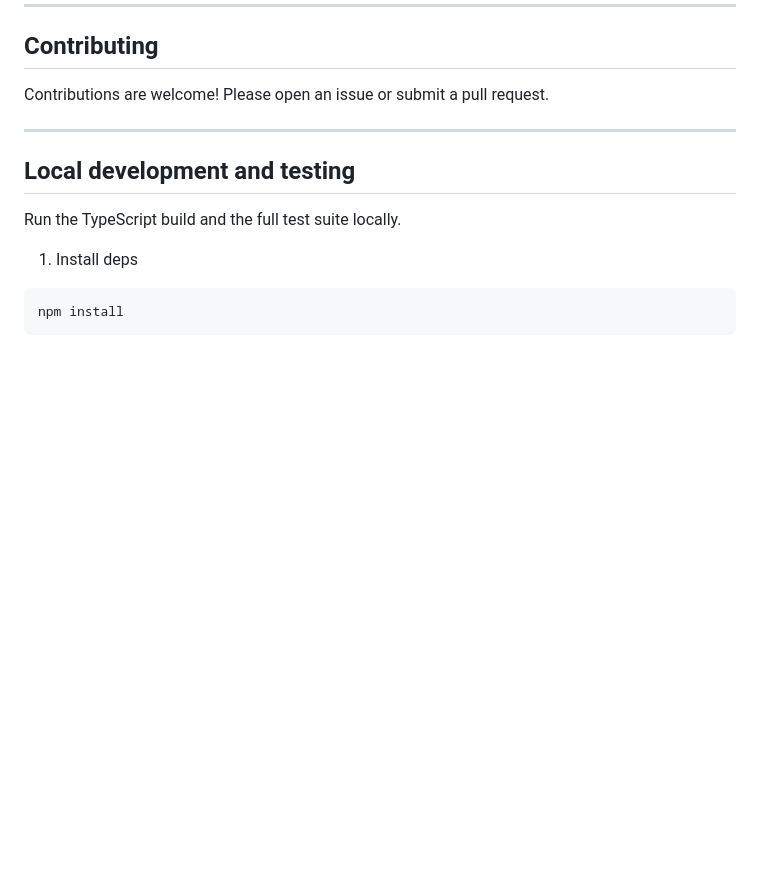
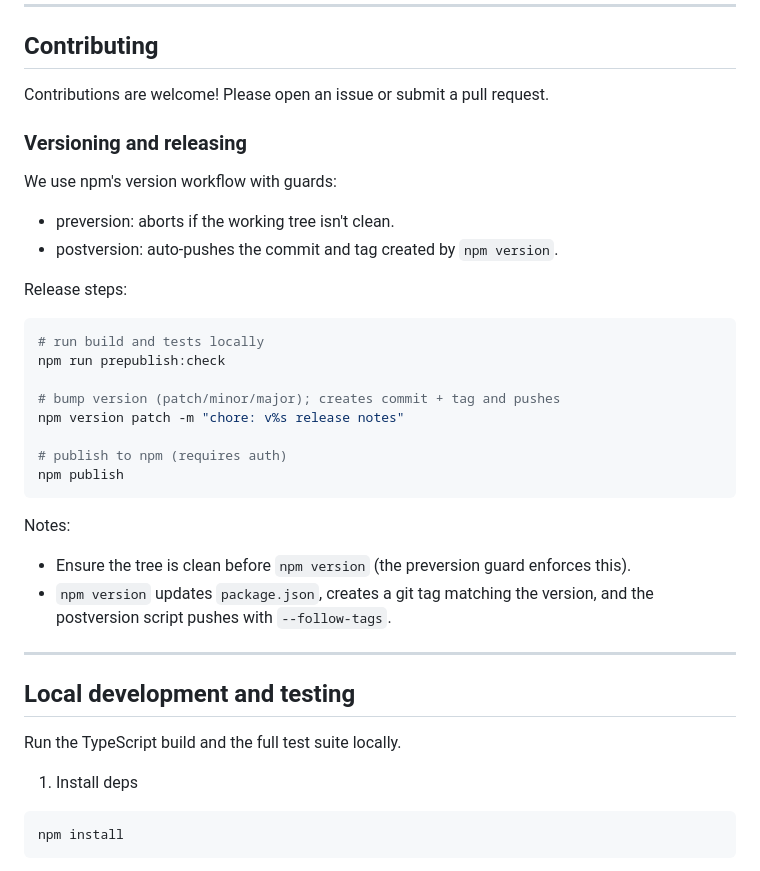
Before and after one commit to junaidhamzae/codereap, a Markdown page: README.md, the part around the change. Rendered like a GitHub page; blank space fills up the shorter version.

Commit message:
docs: add Versioning and releasing guidelines under Contributing

````diff
--- a/README.md
+++ b/README.md
@@ -260,6 +260,30 @@ A file or directory flagged as `orphan` is a candidate for deletion. Some files
 
 Contributions are welcome! Please open an issue or submit a pull request.
 
+### Versioning and releasing
+
+We use npm's version workflow with guards:
+
+- preversion: aborts if the working tree isn't clean.
+- postversion: auto‑pushes the commit and tag created by `npm version`.
+
+Release steps:
+
+```bash
+# run build and tests locally
+npm run prepublish:check
+
+# bump version (patch/minor/major); creates commit + tag and pushes
+npm version patch -m "chore: v%s release notes"
+
+# publish to npm (requires auth)
+npm publish
+```
+
+Notes:
+- Ensure the tree is clean before `npm version` (the preversion guard enforces this).
+- `npm version` updates `package.json`, creates a git tag matching the version, and the postversion script pushes with `--follow-tags`.
+
 ---
 
 ## Local development and testing
````
